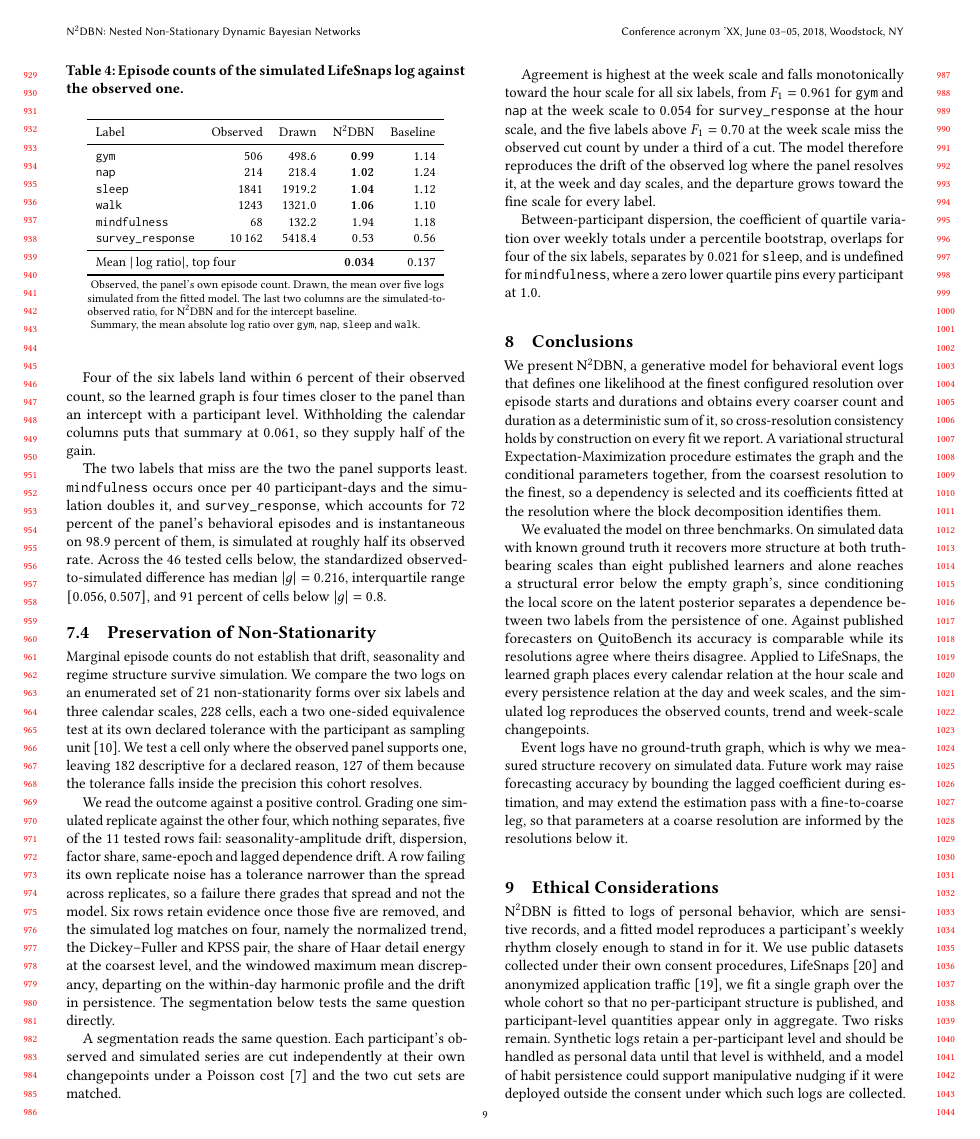
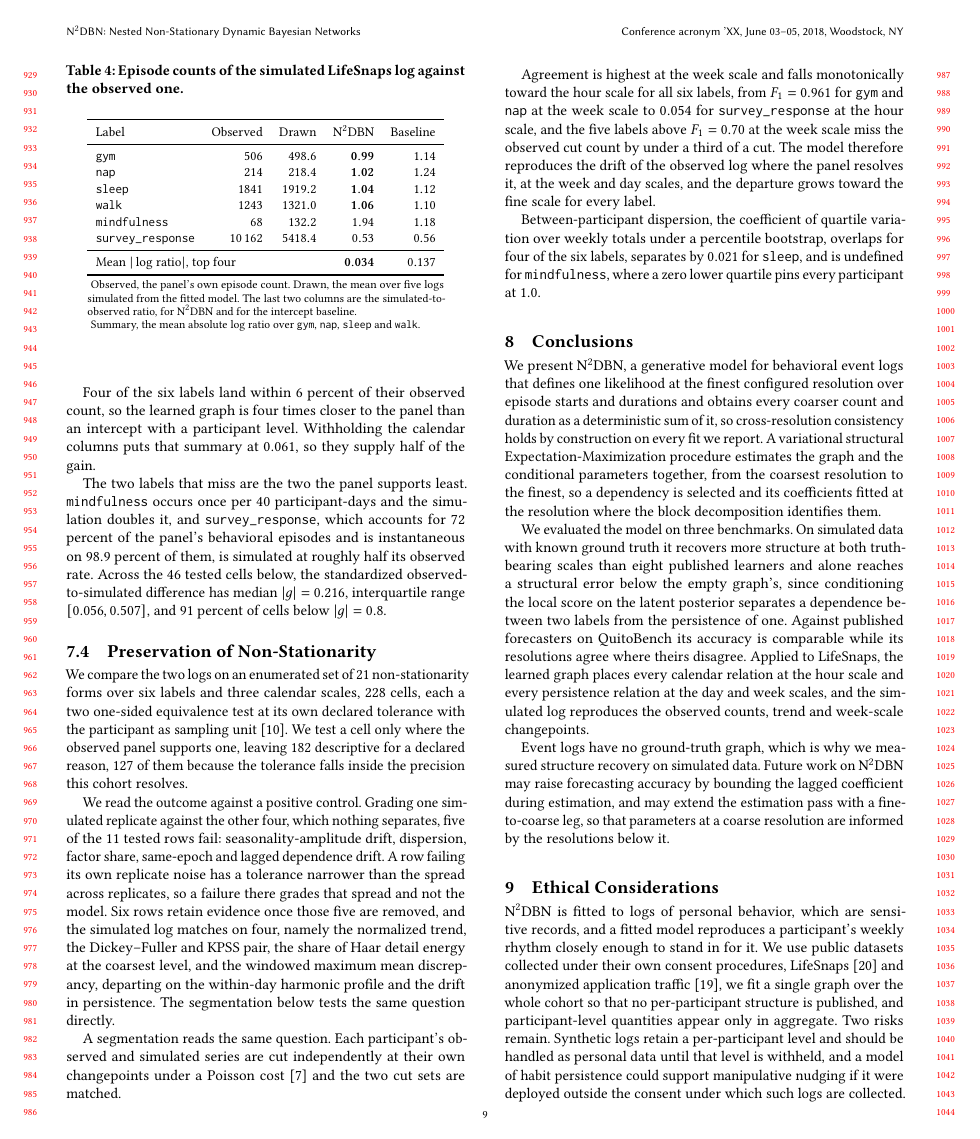
Before and after one commit to MaaniBeigy/n2dbn, a LaTeX paper (paper/WSDM/sigconf.tex): page 9 of 10. Compiled offline with pdfLaTeX.

Commit message:
:sparkles: edits paper

```diff
--- a/paper/WSDM/sigconf.tex
+++ b/paper/WSDM/sigconf.tex
@@ -678,7 +678,7 @@ The two labels that miss are the two the panel supports least. \texttt{mindfulne
 \subsection{Preservation of Non-Stationarity}
 \label{sec:case-study:nonstationarity}
 
-Marginal episode counts do not establish that drift, seasonality and regime structure survive simulation. We compare the two logs on an enumerated set of $21$ non-stationarity forms over six labels and three calendar scales, $228$ cells, each a two one-sided equivalence test at its own declared tolerance with the participant as sampling unit \citep{lakens_equivalence_2017}. We test a cell only where the observed panel supports one, leaving $182$ descriptive for a declared reason, $127$ of them because the tolerance falls inside the precision this cohort resolves.
+We compare the two logs on an enumerated set of $21$ non-stationarity forms over six labels and three calendar scales, $228$ cells, each a two one-sided equivalence test at its own declared tolerance with the participant as sampling unit \citep{lakens_equivalence_2017}. We test a cell only where the observed panel supports one, leaving $182$ descriptive for a declared reason, $127$ of them because the tolerance falls inside the precision this cohort resolves.
 
 We read the outcome against a positive control. Grading one simulated replicate against the other four, which nothing separates, five of the $11$ tested rows fail: seasonality-amplitude drift, dispersion, factor share, same-epoch and lagged dependence drift. A row failing its own replicate noise has a tolerance narrower than the spread across replicates, so a failure there grades that spread and not the model. Six rows retain evidence once those five are removed, and the simulated log matches on four, namely the normalized trend, the Dickey--Fuller and KPSS pair, the share of Haar detail energy at the coarsest level, and the windowed maximum mean discrepancy, departing on the within-day harmonic profile and the drift in persistence. The segmentation below tests the same question directly.
 
@@ -695,7 +695,7 @@ We present N$^2$DBN, a generative model for behavioral event logs that defines o
 
 We evaluated the model on three benchmarks. On simulated data with known ground truth it recovers more structure at both truth-bearing scales than eight published learners and alone reaches a structural error below the empty graph's, since conditioning the local score on the latent posterior separates a dependence between two labels from the persistence of one. Against published forecasters on QuitoBench its accuracy is comparable while its resolutions agree where theirs disagree. Applied to LifeSnaps, the learned graph places every calendar relation at the hour scale and every persistence relation at the day and week scales, and the simulated log reproduces the observed counts, trend and week-scale changepoints.
 
-Event logs have no ground-truth graph, which is why we measured structure recovery on simulated data. Future work may raise forecasting accuracy by bounding the lagged coefficient during estimation, and may extend the estimation pass with a fine-to-coarse leg, so that parameters at a coarse resolution are informed by the resolutions below it.
+Event logs have no ground-truth graph, which is why we measured structure recovery on simulated data. Future work on N$^2$DBN may raise forecasting accuracy by bounding the lagged coefficient during estimation, and may extend the estimation pass with a fine-to-coarse leg, so that parameters at a coarse resolution are informed by the resolutions below it.
 
 \section{Ethical Considerations}
 
```
Also changed, not shown: paper/WSDM/sigconf.tex (2 more changed lines).
